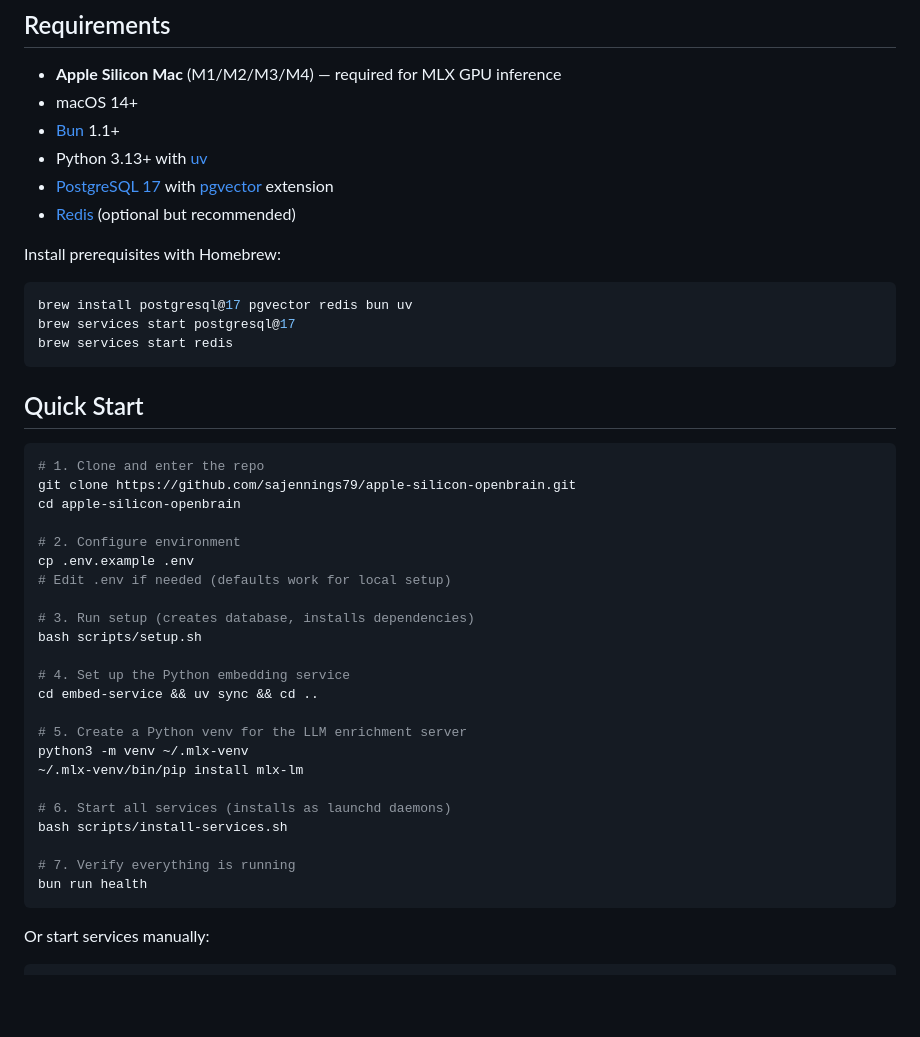
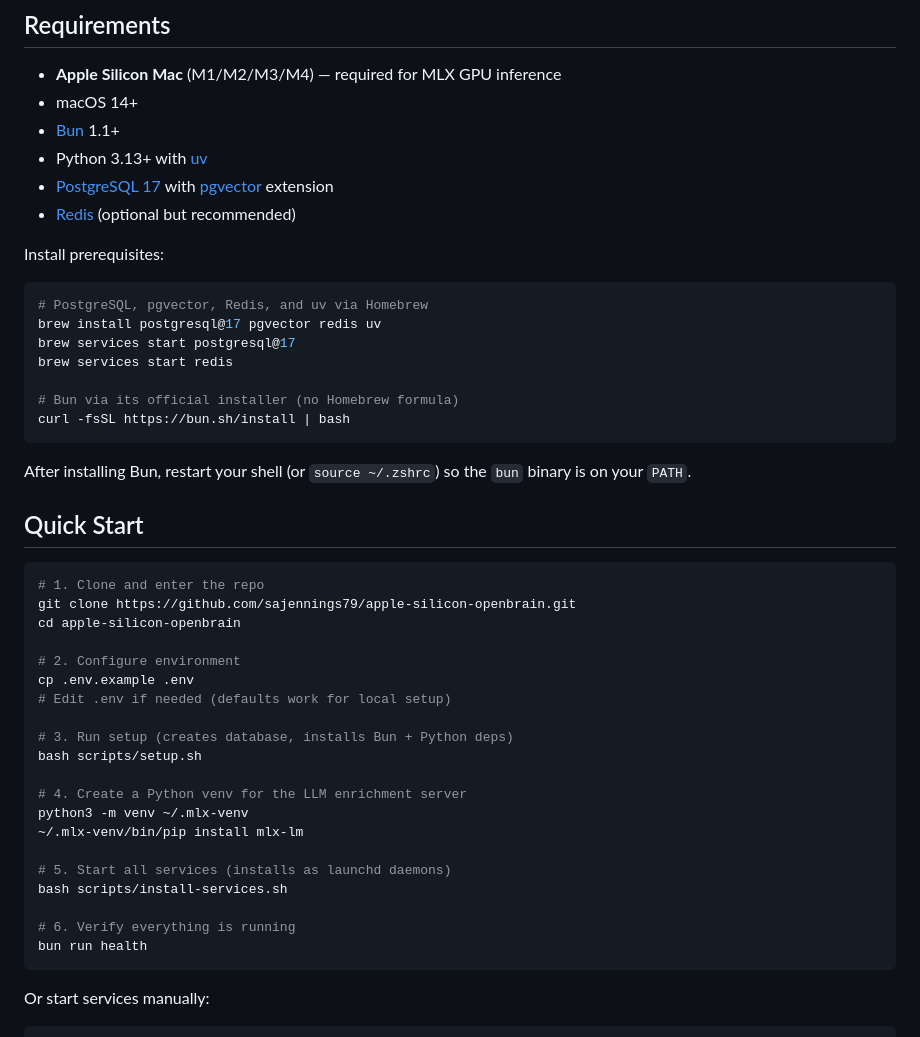
Before and after one commit to sajennings79/apple-silicon-openbrain, a Markdown page: README.md, the part around the change. Rendered like a GitHub page; blank space fills up the shorter version.

Commit message:
Fix install instructions: Bun via curl, drop redundant uv sync step
Bun has no working Homebrew formula — switch the prerequisites block to
the official curl installer and split it from the brew line. Also remove
Quick Start step 4 ("cd embed-service && uv sync"), which duplicates work
that scripts/setup.sh already performs.

Co-Authored-By: Claude Opus 4.7 (1M context) <noreply@anthropic.com>

````diff
--- a/README.md
+++ b/README.md
@@ -21,13 +21,19 @@ A Bun MCP server brokers requests from any MCP client to PostgreSQL+pgvector for
 - [PostgreSQL 17](https://www.postgresql.org/) with [pgvector](https://github.com/pgvector/pgvector) extension
 - [Redis](https://redis.io/) (optional but recommended)
 
-Install prerequisites with Homebrew:
+Install prerequisites:
 
 ```bash
-brew install postgresql@17 pgvector redis bun uv
+# PostgreSQL, pgvector, Redis, and uv via Homebrew
+brew install postgresql@17 pgvector redis uv
 brew services start postgresql@17
 brew services start redis
+
+# Bun via its official installer (no Homebrew formula)
+curl -fsSL https://bun.sh/install | bash
 ```
+
+After installing Bun, restart your shell (or `source ~/.zshrc`) so the `bun` binary is on your `PATH`.
 
 ## Quick Start
 
@@ -40,20 +46,17 @@ cd apple-silicon-openbrain
 cp .env.example .env
 # Edit .env if needed (defaults work for local setup)
 
-# 3. Run setup (creates database, installs dependencies)
+# 3. Run setup (creates database, installs Bun + Python deps)
 bash scripts/setup.sh
 
-# 4. Set up the Python embedding service
-cd embed-service && uv sync && cd ..
-
-# 5. Create a Python venv for the LLM enrichment server
+# 4. Create a Python venv for the LLM enrichment server
 python3 -m venv ~/.mlx-venv
 ~/.mlx-venv/bin/pip install mlx-lm
 
-# 6. Start all services (installs as launchd daemons)
+# 5. Start all services (installs as launchd daemons)
 bash scripts/install-services.sh
 
-# 7. Verify everything is running
+# 6. Verify everything is running
 bun run health
 ```
 
````
